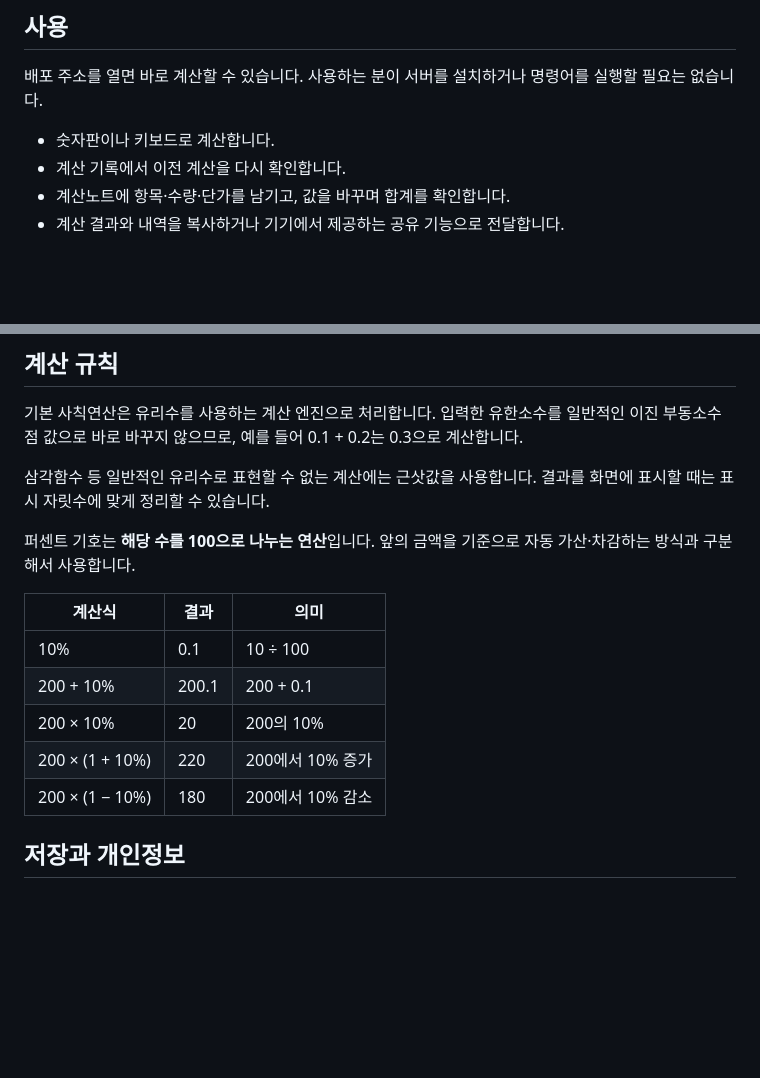
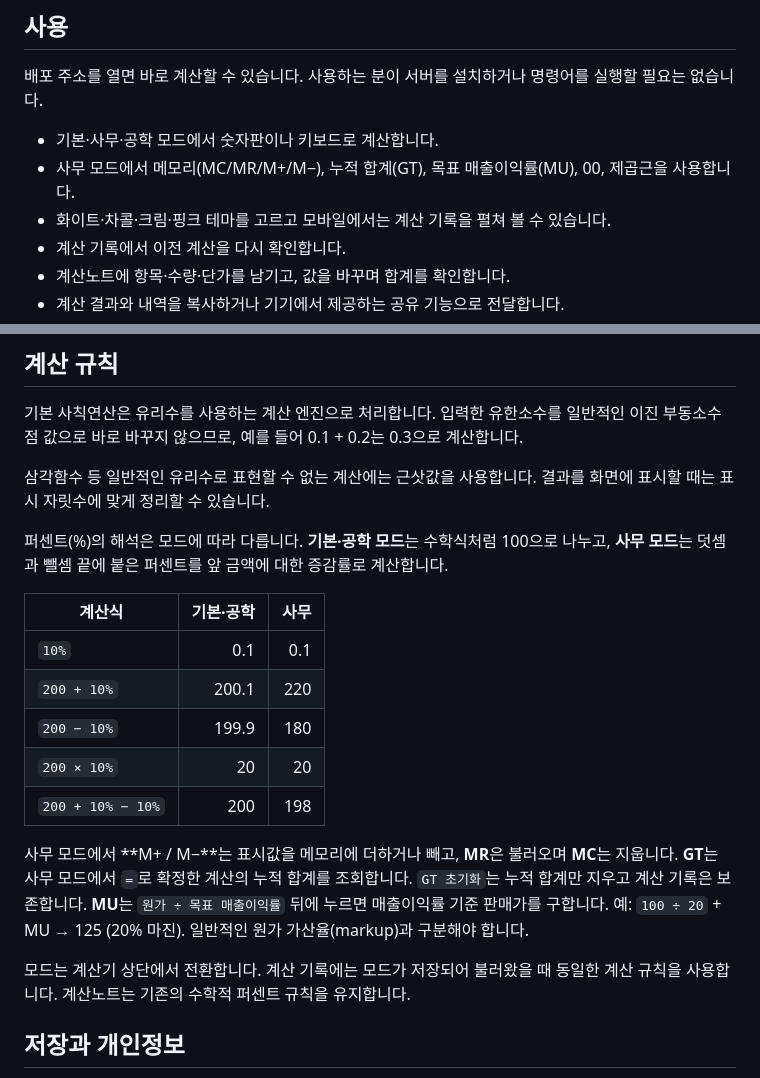
Before and after one commit to softm/calc, a Markdown page: README.md, 2 parts joined by grey strips. GitHub-like rendering; blank space fills up the shorter version.

Commit message:
docs(calc): explain office percent, memory, GT and MU

```diff
--- a/README.md
+++ b/README.md
@@ -17,7 +17,9 @@
 
 배포 주소를 열면 바로 계산할 수 있습니다. 사용하는 분이 서버를 설치하거나 명령어를 실행할 필요는 없습니다.
 
-- 숫자판이나 키보드로 계산합니다.
+- 기본·사무·공학 모드에서 숫자판이나 키보드로 계산합니다.
+- 사무 모드에서 메모리(MC/MR/M+/M−), 누적 합계(GT), 목표 매출이익률(MU), 00, 제곱근을 사용합니다.
+- 화이트·차콜·크림·핑크 테마를 고르고 모바일에서는 계산 기록을 펼쳐 볼 수 있습니다.
 - 계산 기록에서 이전 계산을 다시 확인합니다.
 - 계산노트에 항목·수량·단가를 남기고, 값을 바꾸며 합계를 확인합니다.
 - 계산 결과와 내역을 복사하거나 기기에서 제공하는 공유 기능으로 전달합니다.
@@ -31,15 +33,20 @@
 
 삼각함수 등 일반적인 유리수로 표현할 수 없는 계산에는 근삿값을 사용합니다. 결과를 화면에 표시할 때는 표시 자릿수에 맞게 정리할 수 있습니다.
 
-퍼센트 기호는 **해당 수를 100으로 나누는 연산**입니다. 앞의 금액을 기준으로 자동 가산·차감하는 방식과 구분해서 사용합니다.
+퍼센트(%)의 해석은 모드에 따라 다릅니다. **기본·공학 모드**는 수학식처럼 100으로 나누고, **사무 모드**는 덧셈과 뺄셈 끝에 붙은 퍼센트를 앞 금액에 대한 증감률로 계산합니다.
 
-| 계산식 | 결과 | 의미 |
-| --- | --- | --- |
-| 10% | 0.1 | 10 ÷ 100 |
-| 200 + 10% | 200.1 | 200 + 0.1 |
-| 200 × 10% | 20 | 200의 10% |
-| 200 × (1 + 10%) | 220 | 200에서 10% 증가 |
-| 200 × (1 − 10%) | 180 | 200에서 10% 감소 |
+| 계산식 | 기본·공학 | 사무 |
+| --- | ---: | ---: |
+| `10%` | 0.1 | 0.1 |
+| `200 + 10%` | 200.1 | 220 |
+| `200 − 10%` | 199.9 | 180 |
+| `200 × 10%` | 20 | 20 |
+| `200 + 10% − 10%` | 200 | 198 |
+
+사무 모드에서 **M+ / M−**는 표시값을 메모리에 더하거나 빼고, **MR**은 불러오며 **MC**는 지웁니다. **GT**는 사무 모드에서 `=`로 확정한 계산의 누적 합계를 조회합니다. `GT 초기화`는 누적 합계만 지우고 계산 기록은 보존합니다. **MU**는 `원가 ÷ 목표 매출이익률` 뒤에 누르면 매출이익률 기준 판매가를 구합니다. 예: `100 ÷ 20` + MU → 125 (20% 마진). 일반적인 원가 가산율(markup)과 구분해야 합니다.
+
+모드는 계산기 상단에서 전환합니다. 계산 기록에는 모드가 저장되어 불러왔을 때 동일한 계산 규칙을 사용합니다. 계산노트는 기존의 수학적 퍼센트 규칙을 유지합니다.
+
 
 ## 저장과 개인정보
 
```
